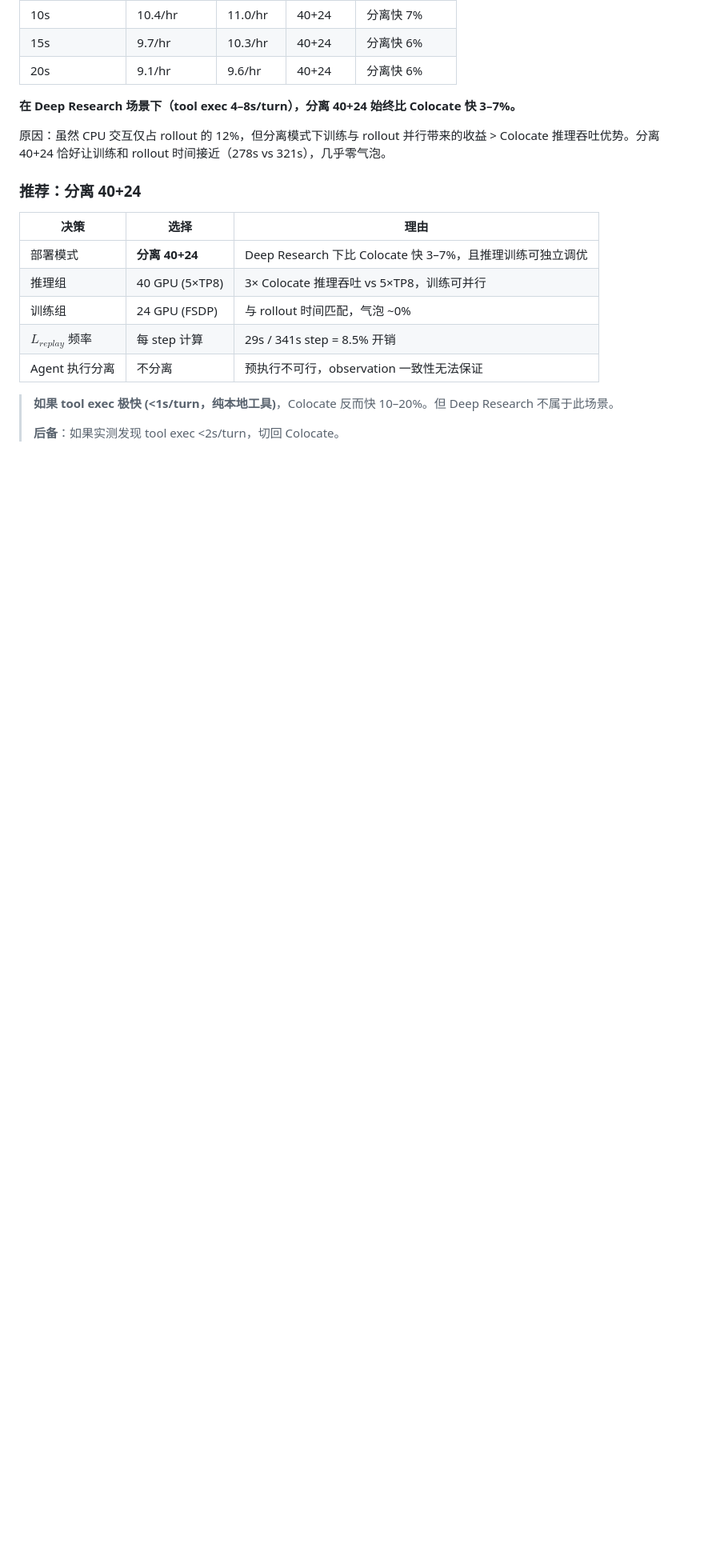
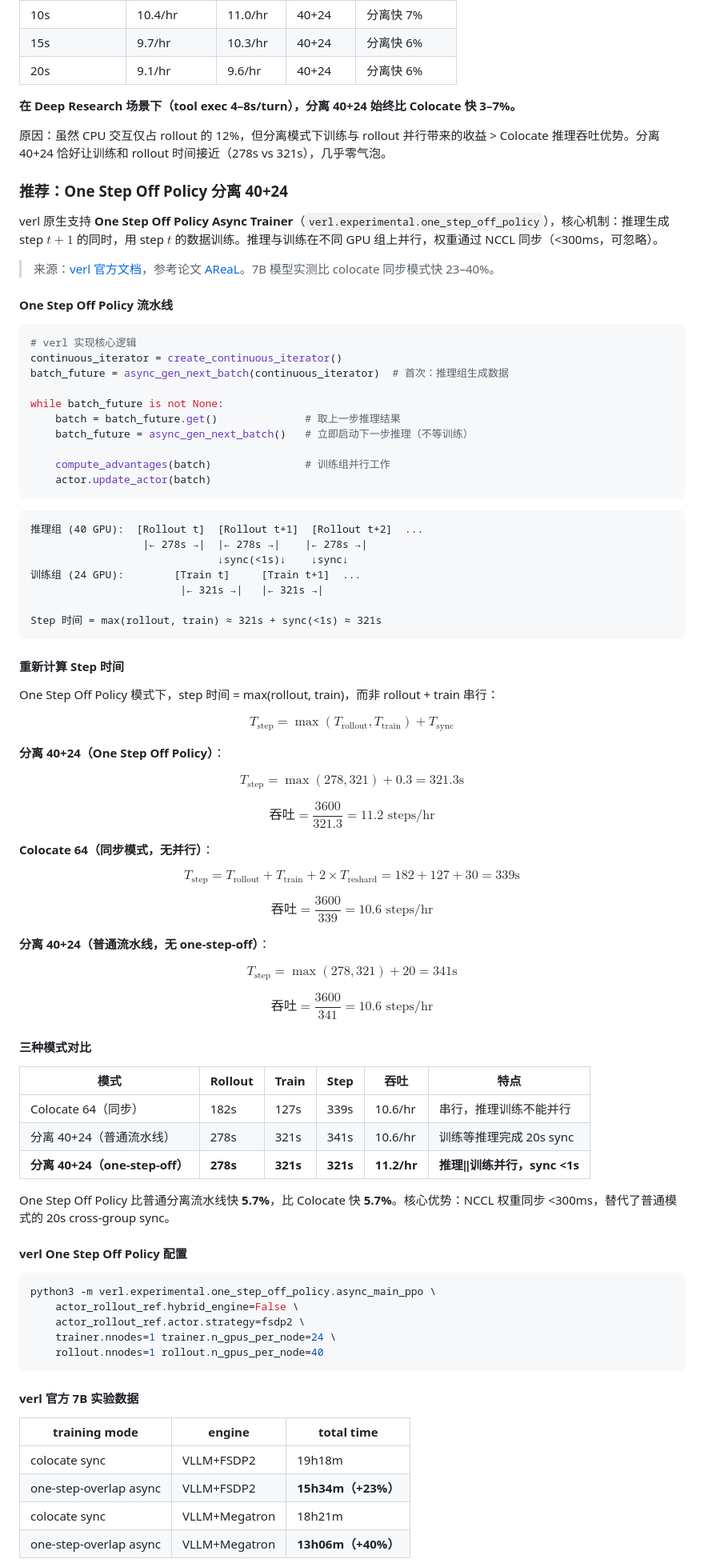
Before and after one commit to sunhatSH/agentic_cl_research, a Markdown page: doc/CL_Update_Sunhao.md, the part around one of its changes. Shown at 80% size. Drawn GitHub-style; blank space fills up the shorter version.

Commit message:
集成 verl One Step Off Policy 方案到 GPU 调度设计
- 新增 One Step Off Policy Async Trainer 说明与配置
- 推理‖训练并行，NCCL 权重同步 <300ms，吞吐从 10.6/hr 提升到 11.2/hr
- 三种模式对比：Colocate 同步 / 普通流水线 / one-step-off
- CL Loss 与 one-step-off 兼容性分析
- 更新 CLAUDE.md 推荐方案

````diff
--- a/doc/CL_Update_Sunhao.md
+++ b/doc/CL_Update_Sunhao.md
@@ -644,16 +644,87 @@ $$T_{\text{step}} = \max(662, 139) + 20 = 682\text{s}, \quad \text{吞吐} = 5.3
 
 原因：虽然 CPU 交互仅占 rollout 的 12%，但分离模式下训练与 rollout 并行带来的收益 > Colocate 推理吞吐优势。分离 40+24 恰好让训练和 rollout 时间接近（278s vs 321s），几乎零气泡。
 
-### 推荐：分离 40+24
+### 推荐：One Step Off Policy 分离 40+24
 
-| 决策 | 选择 | 理由 |
-|------|------|------|
-| 部署模式 | **分离 40+24** | Deep Research 下比 Colocate 快 3–7%，且推理训练可独立调优 |
-| 推理组 | 40 GPU (5×TP8) | 3× Colocate 推理吞吐 vs 5×TP8，训练可并行 |
-| 训练组 | 24 GPU (FSDP) | 与 rollout 时间匹配，气泡 ~0% |
-| $L_{replay}$ 频率 | 每 step 计算 | 29s / 341s step = 8.5% 开销 |
-| Agent 执行分离 | 不分离 | 预执行不可行，observation 一致性无法保证 |
+verl 原生支持 **One Step Off Policy Async Trainer**（`verl.experimental.one_step_off_policy`），核心机制：推理生成 step $t+1$ 的同时，用 step $t$ 的数据训练。推理与训练在不同 GPU 组上并行，权重通过 NCCL 同步（<300ms，可忽略）。
 
-> **如果 tool exec 极快 (<1s/turn，纯本地工具)**，Colocate 反而快 10–20%。但 Deep Research 不属于此场景。
->
-> **后备**：如果实测发现 tool exec <2s/turn，切回 Colocate。
+> 来源：[verl 官方文档](https://github.com/verl-project/verl/blob/main/docs/advance/one_step_off.md)，参考论文 [AReaL](https://arxiv.org/abs/2505.24298)。7B 模型实测比 colocate 同步模式快 23–40%。
+
+#### One Step Off Policy 流水线
+
+```python
+# verl 实现核心逻辑
+continuous_iterator = create_continuous_iterator()
+batch_future = async_gen_next_batch(continuous_iterator)  # 首次：推理组生成数据
+
+while batch_future is not None:
+    batch = batch_future.get()              # 取上一步推理结果
+    batch_future = async_gen_next_batch()   # 立即启动下一步推理（不等训练）
+
+    compute_advantages(batch)               # 训练组并行工作
+    actor.update_actor(batch)
+```
+
+```text
+推理组 (40 GPU):  [Rollout t]  [Rollout t+1]  [Rollout t+2]  ...
+                  |← 278s →|  |← 278s →|    |← 278s →|
+                              ↓sync(<1s)↓    ↓sync↓
+训练组 (24 GPU):        [Train t]     [Train t+1]  ...
+                        |← 321s →|   |← 321s →|
+
+Step 时间 = max(rollout, train) ≈ 321s + sync(<1s) ≈ 321s
+```
+
+#### 重新计算 Step 时间
+
+One Step Off Policy 模式下，step 时间 = max(rollout, train)，而非 rollout + train 串行：
+
+$$T_{\text{step}} = \max(T_{\text{rollout}}, T_{\text{train}}) + T_{\text{sync}}$$
+
+**分离 40+24（One Step Off Policy）**：
+
+$$T_{\text{step}} = \max(278, 321) + 0.3 = 321.3\text{s}$$
+
+$$\text{吞吐} = \frac{3600}{321.3} = 11.2 \text{ steps/hr}$$
+
+**Colocate 64（同步模式，无并行）**：
+
+$$T_{\text{step}} = T_{\text{rollout}} + T_{\text{train}} + 2 \times T_{\text{reshard}} = 182 + 127 + 30 = 339\text{s}$$
+
+$$\text{吞吐} = \frac{3600}{339} = 10.6 \text{ steps/hr}$$
+
+**分离 40+24（普通流水线，无 one-step-off）**：
+
+$$T_{\text{step}} = \max(278, 321) + 20 = 341\text{s}$$
+
+$$\text{吞吐} = \frac{3600}{341} = 10.6 \text{ steps/hr}$$
+
+#### 三种模式对比
+
+| 模式 | Rollout | Train | Step | 吞吐 | 特点 |
+|------|---------|-------|------|------|------|
+| Colocate 64（同步） | 182s | 127s | 339s | 10.6/hr | 串行，推理训练不能并行 |
+| 分离 40+24（普通流水线） | 278s | 321s | 341s | 10.6/hr | 训练等推理完成 20s sync |
+| **分离 40+24（one-step-off）** | **278s** | **321s** | **321s** | **11.2/hr** | **推理‖训练并行，sync <1s** |
+
+One Step Off Policy 比普通分离流水线快 **5.7%**，比 Colocate 快 **5.7%**。核心优势：NCCL 权重同步 <300ms，替代了普通模式的 20s cross-group sync。
+
+#### verl One Step Off Policy 配置
+
+```shell
+python3 -m verl.experimental.one_step_off_policy.async_main_ppo \
+    actor_rollout_ref.hybrid_engine=False \
+    actor_rollout_ref.actor.strategy=fsdp2 \
+    trainer.nnodes=1 trainer.n_gpus_per_node=24 \
+    rollout.nnodes=1 rollout.n_gpus_per_node=40
+```
+
+#### verl 官方 7B 实验数据
+
+| training mode | engine | total time |
+|---|---|---|
+| colocate sync | VLLM+FSDP2 | 19h18m |
+| one-step-overlap async | VLLM+FSDP2 | **15h34m（+23%）** |
+| colocate sync | VLLM+Megatron | 18h21m |
+| one-step-overlap async | VLLM+Megatron | **13h06m（+40%）** |
+
````
Also changed, not shown: other parts of doc/CL_Update_Sunhao.md (+16 -0 lines), CLAUDE.md (+1 -1 lines).
